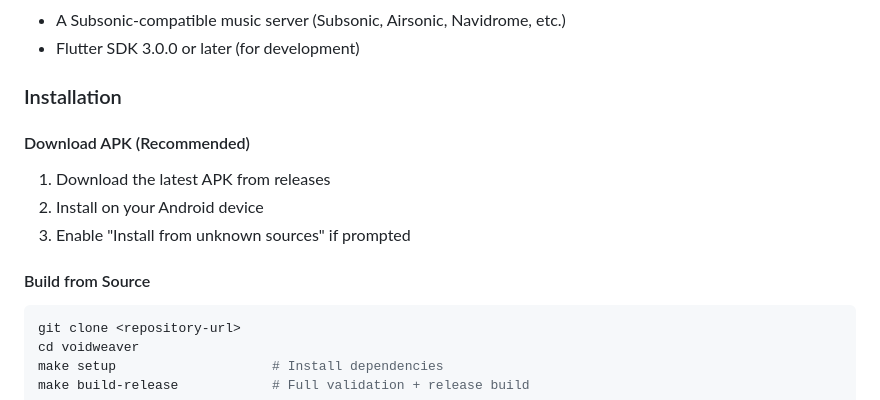
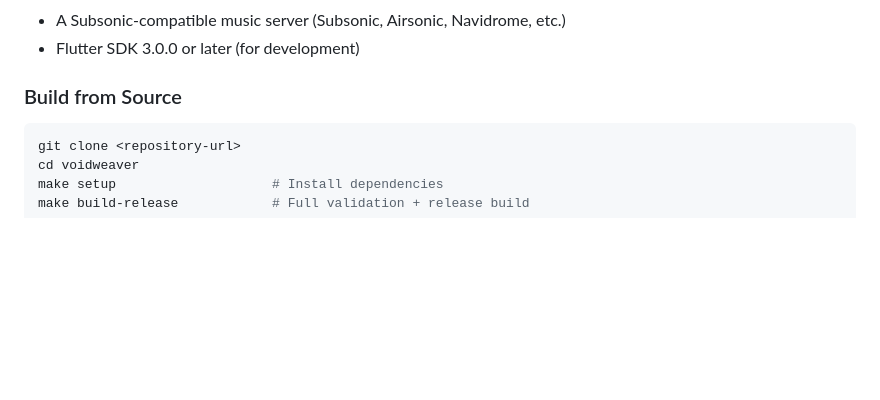
Before and after one commit to syeo66/voidweaver, a Markdown page: README.md, the part around the change. Drawn GitHub-style; blank space fills up the shorter version.

````diff
--- a/README.md
+++ b/README.md
@@ -52,14 +52,7 @@ A high-quality Flutter music player application that streams music from your per
 - A Subsonic-compatible music server (Subsonic, Airsonic, Navidrome, etc.)
 - Flutter SDK 3.0.0 or later (for development)
 
-### Installation
-
-#### Download APK (Recommended)
-1. Download the latest APK from releases
-2. Install on your Android device
-3. Enable "Install from unknown sources" if prompted
-
-#### Build from Source
+### Build from Source
 ```bash
 git clone <repository-url>
 cd voidweaver
````
